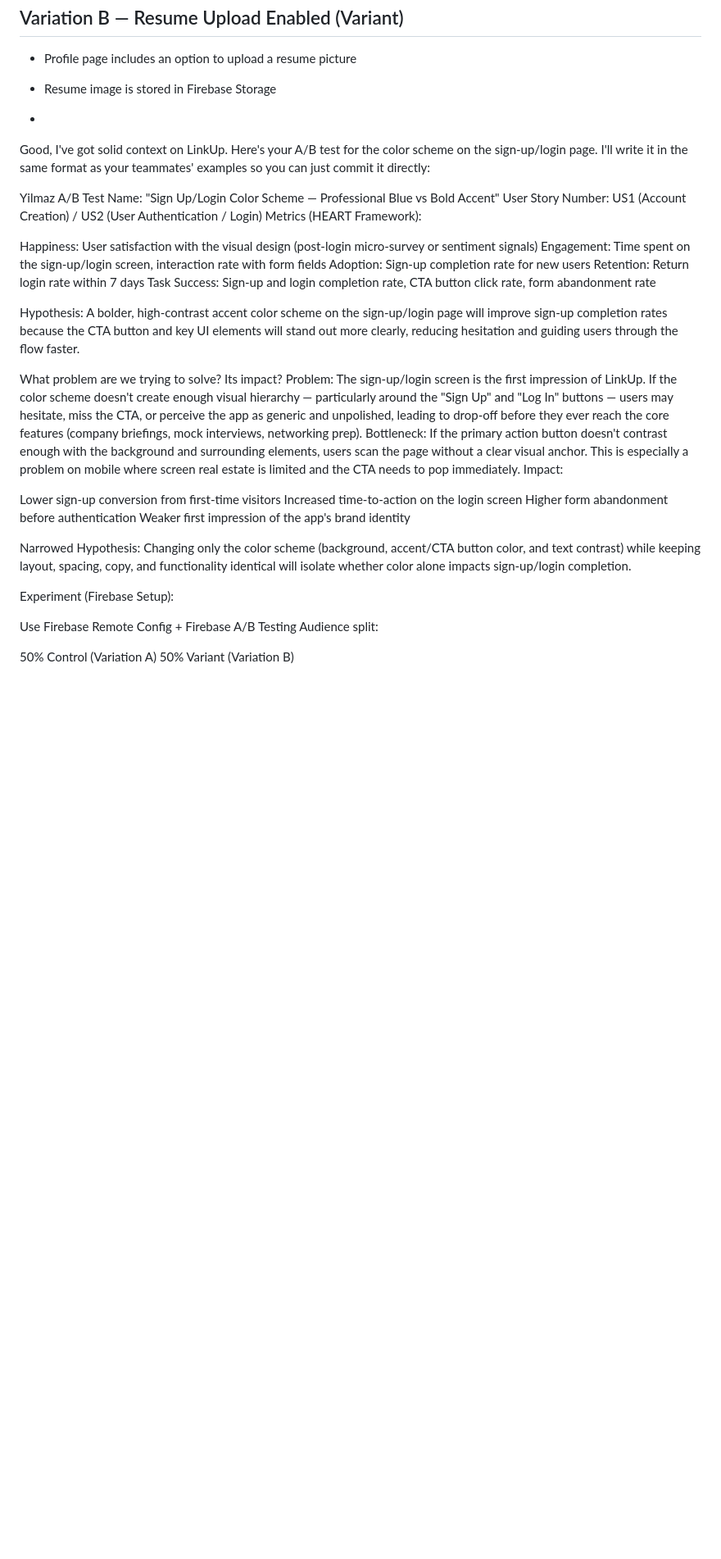
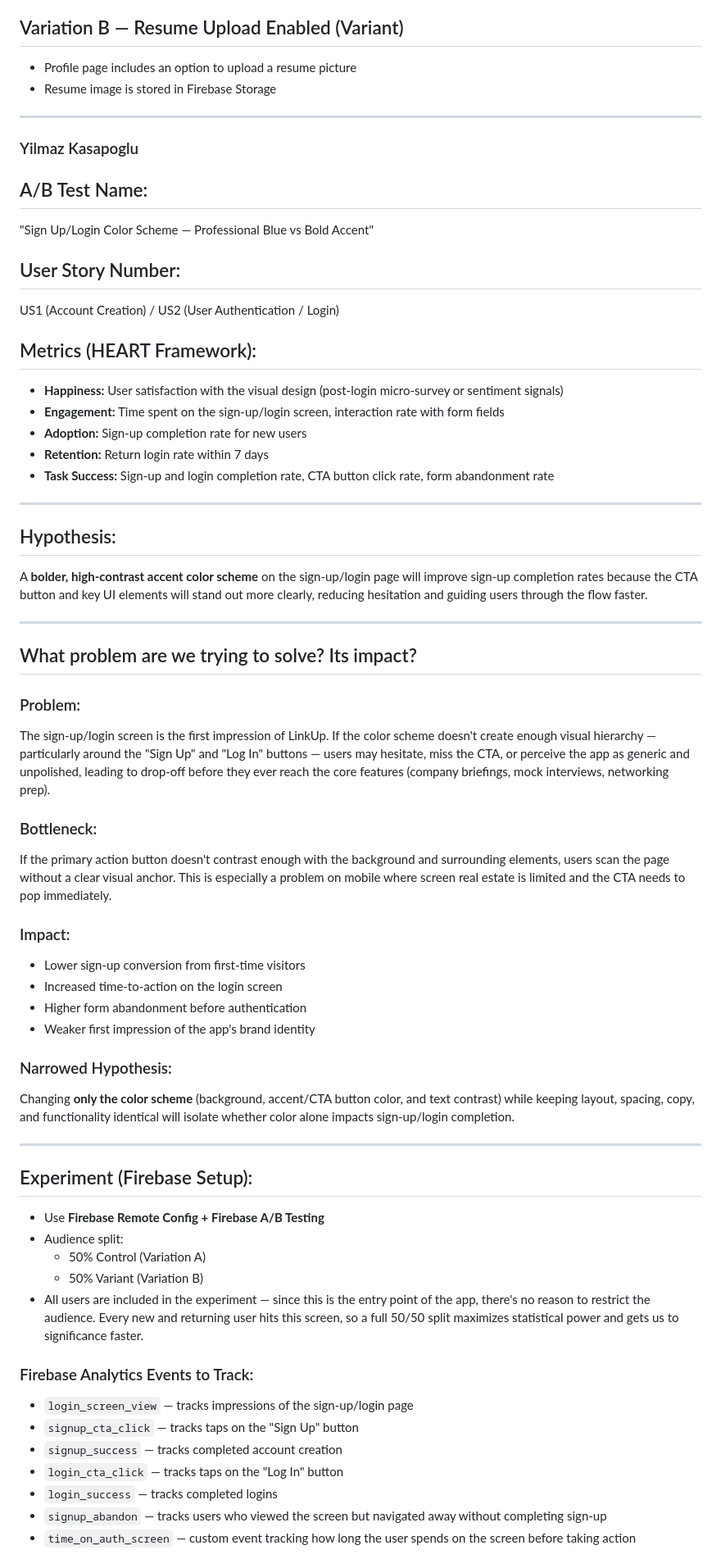
Before and after one commit to DarthPotato/LinkUp, a Markdown page: docs/ABTEST.md, the part around one of its changes. Shown at 82% size. Drawn GitHub-style; blank space fills up the shorter version.

Commit message:
Revise A/B test for sign-up/login color scheme
Updated A/B test details for sign-up/login color scheme, including metrics, hypothesis, and variations.

```diff
--- a/docs/ABTEST.md
+++ b/docs/ABTEST.md
@@ -234,50 +234,67 @@ Same login form structure, colors, and button placement as control.
 - Profile page includes an option to upload a resume picture
 - Resume image is stored in Firebase Storage
 
--
+- -----------------------------------------------------------------------------------------------------------------
 
 
 
 
-Good, I've got solid context on LinkUp. Here's your A/B test for the color scheme on the sign-up/login page. I'll write it in the same format as your teammates' examples so you can just commit it directly:
-
-Yilmaz
-A/B Test Name:
-"Sign Up/Login Color Scheme — Professional Blue vs Bold Accent"
-User Story Number:
-US1 (Account Creation) / US2 (User Authentication / Login)
-Metrics (HEART Framework):
-
-Happiness: User satisfaction with the visual design (post-login micro-survey or sentiment signals)
-Engagement: Time spent on the sign-up/login screen, interaction rate with form fields
-Adoption: Sign-up completion rate for new users
-Retention: Return login rate within 7 days
-Task Success: Sign-up and login completion rate, CTA button click rate, form abandonment rate
 
 
-Hypothesis:
-A bolder, high-contrast accent color scheme on the sign-up/login page will improve sign-up completion rates because the CTA button and key UI elements will stand out more clearly, reducing hesitation and guiding users through the flow faster.
+### Yilmaz Kasapoglu
 
-What problem are we trying to solve? Its impact?
-Problem:
+## A/B Test Name:
+"Sign Up/Login Color Scheme — Professional Blue vs Bold Accent"
+
+## User Story Number:
+US1 (Account Creation) / US2 (User Authentication / Login)
+
+## Metrics (HEART Framework):
+- **Happiness:** User satisfaction with the visual design (post-login micro-survey or sentiment signals)
+- **Engagement:** Time spent on the sign-up/login screen, interaction rate with form fields
+- **Adoption:** Sign-up completion rate for new users
+- **Retention:** Return login rate within 7 days
+- **Task Success:** Sign-up and login completion rate, CTA button click rate, form abandonment rate
+
+---
+
+## Hypothesis:
+A **bolder, high-contrast accent color scheme** on the sign-up/login page will improve sign-up completion rates because the CTA button and key UI elements will stand out more clearly, reducing hesitation and guiding users through the flow faster.
+
+---
+
+## What problem are we trying to solve? Its impact?
+
+### Problem:
 The sign-up/login screen is the first impression of LinkUp. If the color scheme doesn't create enough visual hierarchy — particularly around the "Sign Up" and "Log In" buttons — users may hesitate, miss the CTA, or perceive the app as generic and unpolished, leading to drop-off before they ever reach the core features (company briefings, mock interviews, networking prep).
-Bottleneck:
+
+### Bottleneck:
 If the primary action button doesn't contrast enough with the background and surrounding elements, users scan the page without a clear visual anchor. This is especially a problem on mobile where screen real estate is limited and the CTA needs to pop immediately.
-Impact:
 
-Lower sign-up conversion from first-time visitors
-Increased time-to-action on the login screen
-Higher form abandonment before authentication
-Weaker first impression of the app's brand identity
+### Impact:
+- Lower sign-up conversion from first-time visitors
+- Increased time-to-action on the login screen
+- Higher form abandonment before authentication
+- Weaker first impression of the app's brand identity
 
-Narrowed Hypothesis:
-Changing only the color scheme (background, accent/CTA button color, and text contrast) while keeping layout, spacing, copy, and functionality identical will isolate whether color alone impacts sign-up/login completion.
+### Narrowed Hypothesis:
+Changing **only the color scheme** (background, accent/CTA button color, and text contrast) while keeping layout, spacing, copy, and functionality identical will isolate whether color alone impacts sign-up/login completion.
 
-Experiment (Firebase Setup):
+---
 
-Use Firebase Remote Config + Firebase A/B Testing
-Audience split:
+## Experiment (Firebase Setup):
+- Use **Firebase Remote Config + Firebase A/B Testing**
+- Audience split:
+  - 50% Control (Variation A)
+  - 50% Variant (Variation B)
+- All users are included in the experiment — since this is the entry point of the app, there's no reason to restrict the audience. Every new and returning user hits this screen, so a full 50/50 split maximizes statistical power and gets us to significance faster.
 
-50% Control (Variation A)
-50% Variant (Variation B)
+### Firebase Analytics Events to Track:
+- `login_screen_view` — tracks impressions of the sign-up/login page
+- `signup_cta_click` — tracks taps on the "Sign Up" button
+- `signup_success` — tracks completed account creation
+- `login_cta_click` — tracks taps on the "Log In" button
+- `login_success` — tracks completed logins
+- `signup_abandon` — tracks users who viewed the screen but navigated away without completing sign-up
+- `time_on_auth_screen` — custom event tracking how long the user spends on the screen before taking action
 
```
Also changed, not shown: other parts of docs/ABTEST.md (+17 -29 lines).
